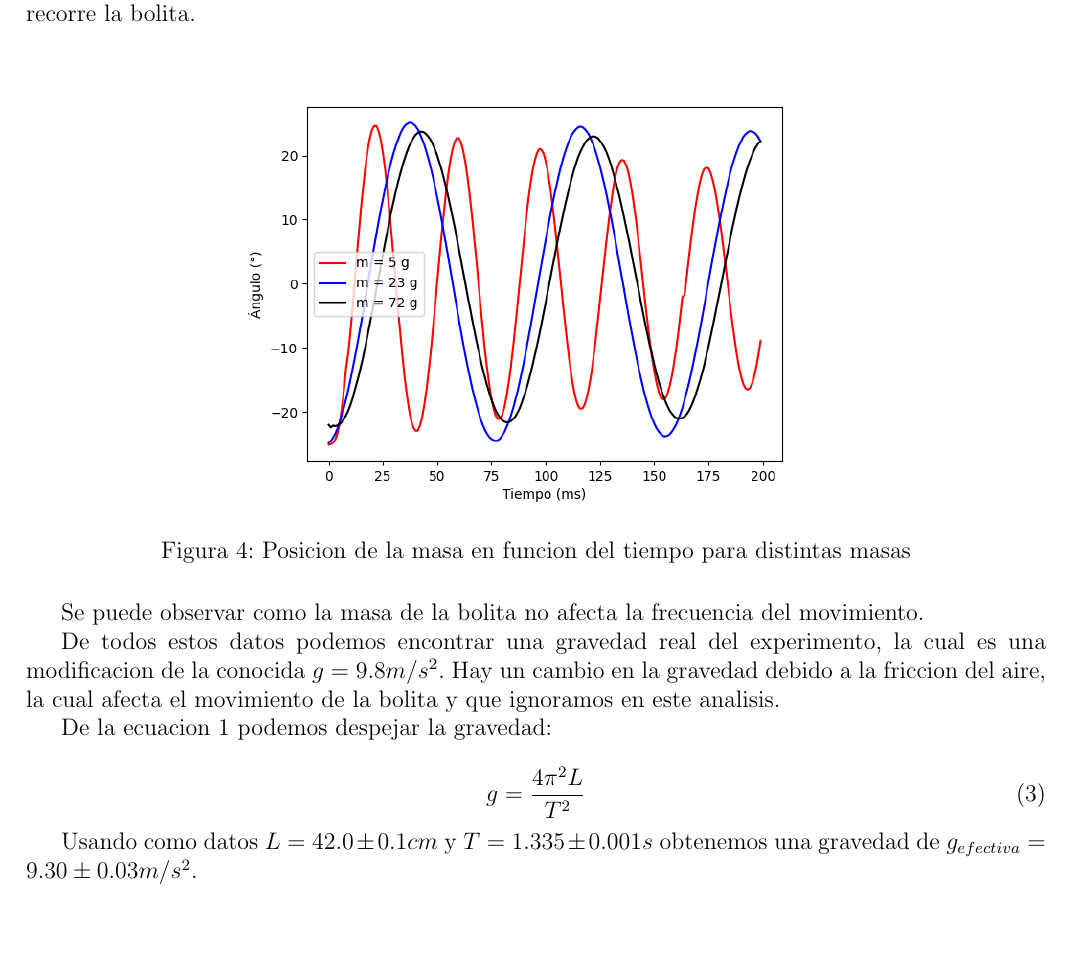
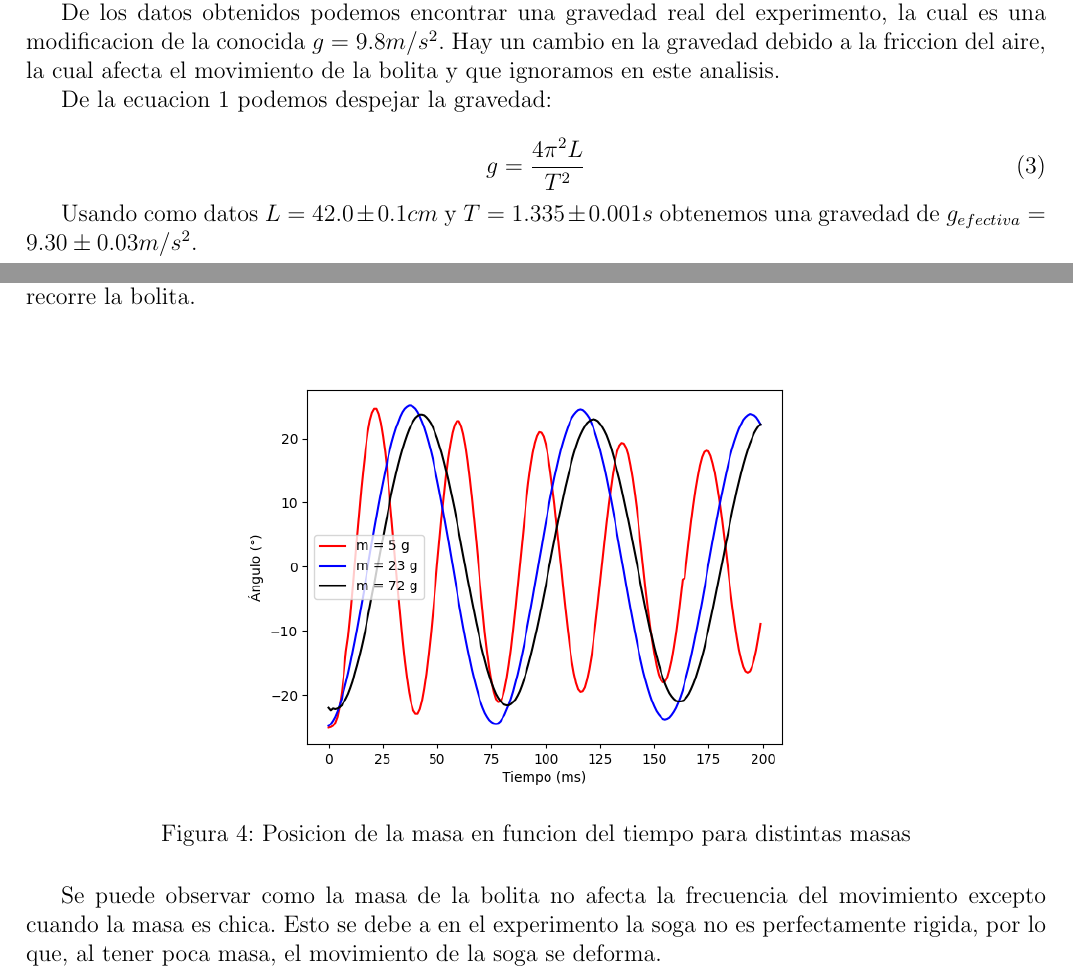
Before and after one commit to FranciscoCarruthers/Fisica-TPs, a LaTeX paper (informe_tp2.tex): part of page 4 of 4 before the commit and two parts of pages 1 and 4 of 4 after it, the two joined at a grey line, cut so that both start at the same text, the shorter picture padded with empty space. Compiled offline with pdfLaTeX.

Commit message:
ultimos detalles pre entrega

```diff
--- a/informe_tp2.tex
+++ b/informe_tp2.tex
@@ -39,6 +39,17 @@
 
 Vamos a ver como modificar el angulo inicial, la longitud de la soga y la masa de la bolita afectan el periodo del movimiento. Viendo la ecuacion \ref{eq:periodo} podemos ver que el periodo es independiente del angulo inicial y a la masa de la bolita. Sin embargo, si depende de la longitud de la soga.
 
+De los datos obtenidos podemos encontrar una gravedad real del experimento, la cual es una modificacion de la conocida $g = 9.8 m/s^2$. Hay un cambio en la gravedad debido a la friccion del aire, la cual afecta el movimiento de la bolita y que ignoramos en este analisis.
+
+De la ecuacion \ref{eq:periodo} podemos despejar la gravedad:
+
+\begin{equation}
+    g = \frac{4 \pi^2 L}{T^2}
+    \label{eq:gravedad}
+\end{equation}
+
+Usando como datos $L = 42.0 \pm 0.1 cm$ y $T = 1.335 \pm 0.001 s$ obtenemos una gravedad de $g_{efectiva} = 9.30 \pm 0.03 m/s^2$.
+
 \section{Practica experimental}
 
 \begin{figure}[H]
@@ -89,17 +100,6 @@ Se puede observar como el largo de la soga afecta la frecuencia del movimiento.
     \label{fig:masa}
 \end{figure}
 
-Se puede observar como la masa de la bolita no afecta la frecuencia del movimiento.
-
-De todos estos datos podemos encontrar una gravedad real del experimento, la cual es una modificacion de la conocida $g = 9.8 m/s^2$. Hay un cambio en la gravedad debido a la friccion del aire, la cual afecta el movimiento de la bolita y que ignoramos en este analisis.
-
-De la ecuacion \ref{eq:periodo} podemos despejar la gravedad:
-
-\begin{equation}
-    g = \frac{4 \pi^2 L}{T^2}
-    \label{eq:gravedad}
-\end{equation}
-
-Usando como datos $L = 42.0 \pm 0.1 cm$ y $T = 1.335 \pm 0.001 s$ obtenemos una gravedad de $g_{efectiva} = 9.30 \pm 0.03 m/s^2$.
+Se puede observar como la masa de la bolita no afecta la frecuencia del movimiento excepto cuando la masa es chica. Esto se debe a en el experimento la soga no es perfectamente rigida, por lo que, al tener poca masa, el movimiento de la soga se deforma.
 
 \end{document}
```
Also changed, not shown: informe_tp2.pdf, informe_tp2.tex (2 more changed lines), 5 other files.
